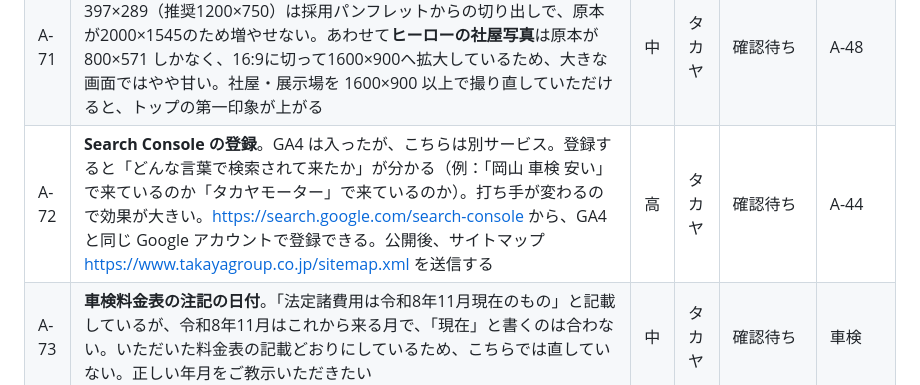
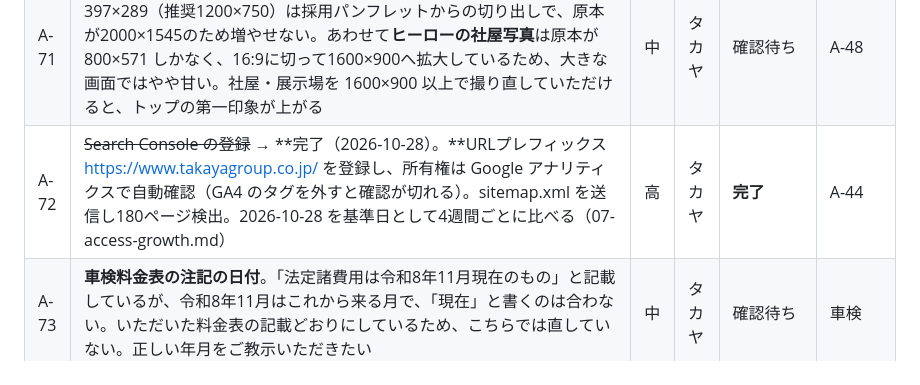
Before and after one commit to zashii5793/takaya-hp, a Markdown page: docs/05-backlog.md, the part around the change. Drawn GitHub-style.

```diff
--- a/docs/05-backlog.md
+++ b/docs/05-backlog.md
@@ -107,7 +107,7 @@
 | A-69 | ~~画像を必要なサイズで作り直していただきたい~~ → **2026-09-26 こちらで変換して対応した**（切り出し → 目標比率で中央切り → 段階的に拡大）。画素そのものは増えていないので、元データを大きく作り直していただければさらに良くなる。当初の依頼は。ご自身で作成されているなら、解像度の問題はこれで解決する。8枚を1枚にまとめず、**1枚ずつ**いただければそのまま使える。必要なサイズ：板金 800×500／板金詳細 1200×750／保険 800×500／ヒーロー 1600×900／採用ギャラリー 800×600（5枚）。いまは1枚にまとめた画像からの切り出しのため、板金479×384・保険478×384どまり | 高 | タカヤ | 確認待ち | A-57/A-58/A-68 |
 | A-70 | ~~ヒーローが店舗の写真ではなくなった~~ → **解決（2026-09-26）。**ご指示により、ヒーローと「おクルマを探す・買い取る」の写真を入れ替えた。ヒーローは社屋・展示場に戻り、クルマの写真は車販の枠へ移した。地域のお客様に「あの建物だ」と分かる形に戻っている | 中 | 開発 | **完了** | A-68 |
 | A-71 | **解像度が足りない枠**。リース詳細 534×534（推奨1200×750）と採用 397×289（推奨1200×750）は採用パンフレットからの切り出しで、原本が2000×1545のため増やせない。あわせて**ヒーローの社屋写真**は原本が 800×571 しかなく、16:9に切って1600×900へ拡大しているため、大きな画面ではやや甘い。社屋・展示場を 1600×900 以上で撮り直していただけると、トップの第一印象が上がる | 中 | タカヤ | 確認待ち | A-48 |
-| A-72 | **Search Console の登録**。GA4 は入ったが、こちらは別サービス。登録すると「どんな言葉で検索されて来たか」が分かる（例：「岡山 車検 安い」で来ているのか「タカヤモーター」で来ているのか）。打ち手が変わるので効果が大きい。https://search.google.com/search-console から、GA4 と同じ Google アカウントで登録できる。公開後、サイトマップ https://www.takayagroup.co.jp/sitemap.xml を送信する | 高 | タカヤ | 確認待ち | A-44 |
+| A-72 | ~~Search Console の登録~~ → **完了（2026-10-28）。**URLプレフィックス https://www.takayagroup.co.jp/ を登録し、所有権は Google アナリティクスで自動確認（GA4 のタグを外すと確認が切れる）。sitemap.xml を送信し180ページ検出。2026-10-28 を基準日として4週間ごとに比べる（07-access-growth.md） | 高 | タカヤ | **完了** | A-44 |
 | A-73 | **車検料金表の注記の日付**。「法定諸費用は令和8年11月現在のもの」と記載しているが、令和8年11月はこれから来る月で、「現在」と書くのは合わない。いただいた料金表の記載どおりにしているため、こちらでは直していない。正しい年月をご教示いただきたい | 中 | タカヤ | 確認待ち | 車検 |
 | A-74 | ~~写真が粗く見える／小さすぎる~~ → **2026-09-27 調整。**1カラムに畳まれる幅で728pxまで広がっていたのを一度400pxまで下げたが、小さすぎたため460pxに戻した。パソコン画面はヒーロー522px・サービス一覧320px・サービス詳細380px。いただいた画像の実データ（幅400〜800px）とほぼ等倍で、引き伸ばしによる粗さが出ない大きさ。これ以上大きくするには元データが要る（A-69） | 高 | 開発 | **完了** | A-69 |
 | A-75 | ~~ファビコンが仮のまま~~ → **2026-10-02 対応。**いただいたロゴ（透過PNG）から赤い丸マークだけを切り出し、128×128の透過PNGにしてタブのマークに入れた。元が 44×42 のため、大きく表示する場面ではやや甘い。マーク単体の SVG か 256px 以上の画像があれば差し替える | 中 | タカヤ | **完了** | A-45 |
```
Also changed, not shown: docs/07-access-growth.md (+5 -4 lines).
